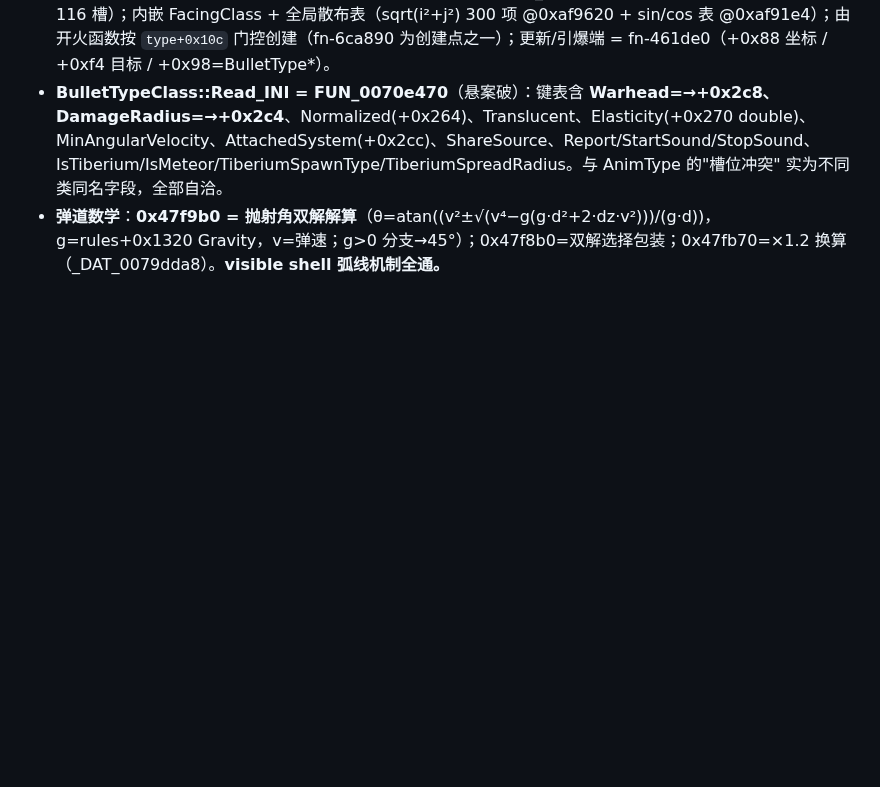
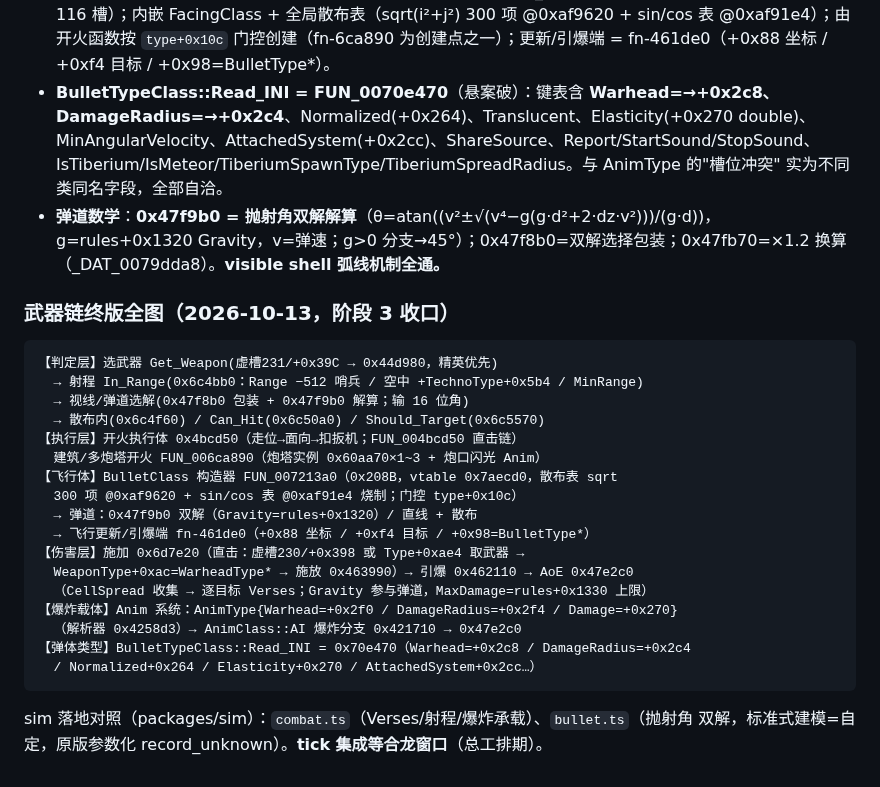
Before and after one commit to BigStartByXuyb/ra2web-engine, a Markdown page: docs/ENGINE-MAP.md, the part around the change. GitHub-like rendering; blank space fills up the shorter version.

Commit message:
docs(engine): 武器链终版全图（判定→执行→飞行体→伤害→爆炸载体五层，含 sim 落地对照）
Co-Authored-By: Claude Opus 5 (1M context) <noreply@anthropic.com>

````diff
--- a/docs/ENGINE-MAP.md
+++ b/docs/ENGINE-MAP.md
@@ -1078,3 +1078,28 @@ special_2(0x7d3974)。特判 +0xc0/+0xd0 即 Verses[4]=medium、Verses[6]=wood
 - **弹道数学**：**0x47f9b0 = 抛射角双解解算**（θ=atan((v²±√(v⁴−g(g·d²+2·dz·v²)))/(g·d))，
   g=rules+0x1320 Gravity，v=弹速；g>0 分支→45°）；0x47f8b0=双解选择包装；0x47fb70=×1.2
   换算（_DAT_0079dda8）。**visible shell 弧线机制全通。**
+
+### 武器链终版全图（2026-10-13，阶段 3 收口）
+
+```
+【判定层】选武器 Get_Weapon(虚槽231/+0x39C → 0x44d980，精英优先)
+  → 射程 In_Range(0x6c4bb0：Range −512 哨兵 / 空中 +TechnoType+0x5b4 / MinRange)
+  → 视线/弹道选解(0x47f8b0 包装 + 0x47f9b0 解算；输 16 位角)
+  → 散布内(0x6c4f60) / Can_Hit(0x6c50a0) / Should_Target(0x6c5570)
+【执行层】开火执行体 0x4bcd50（走位→面向→扣扳机；FUN_004bcd50 直击链）
+  建筑/多炮塔开火 FUN_006ca890（炮塔实例 0x60aa70×1~3 + 炮口闪光 Anim）
+【飞行体】BulletClass 构造器 FUN_007213a0（0x208B，vtable 0x7aecd0，散布表 sqrt
+  300 项 @0xaf9620 + sin/cos 表 @0xaf91e4 烧制；门控 type+0x10c）
+  → 弹道：0x47f9b0 双解（Gravity=rules+0x1320）/ 直线 + 散布
+  → 飞行更新/引爆端 fn-461de0（+0x88 坐标 / +0xf4 目标 / +0x98=BulletType*）
+【伤害层】施加 0x6d7e20（直击：虚槽230/+0x398 或 Type+0xae4 取武器 →
+  WeaponType+0xac=WarheadType* → 施放 0x463990）→ 引爆 0x462110 → AoE 0x47e2c0
+  （CellSpread 收集 → 逐目标 Verses；Gravity 参与弹道，MaxDamage=rules+0x1330 上限）
+【爆炸载体】Anim 系统：AnimType{Warhead=+0x2f0 / DamageRadius=+0x2f4 / Damage=+0x270}
+  （解析器 0x4258d3）→ AnimClass::AI 爆炸分支 0x421710 → 0x47e2c0
+【弹体类型】BulletTypeClass::Read_INI = 0x70e470（Warhead=+0x2c8 / DamageRadius=+0x2c4
+  / Normalized+0x264 / Elasticity+0x270 / AttachedSystem+0x2cc…）
+```
+
+sim 落地对照（packages/sim）：`combat.ts`（Verses/射程/爆炸承载）、`bullet.ts`（抛射角
+双解，标准式建模=自定，原版参数化 record_unknown）。**tick 集成等合龙窗口**（总工排期）。
````
